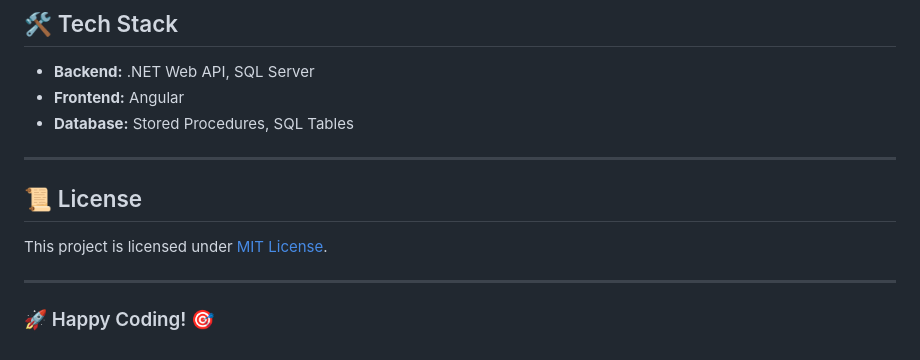
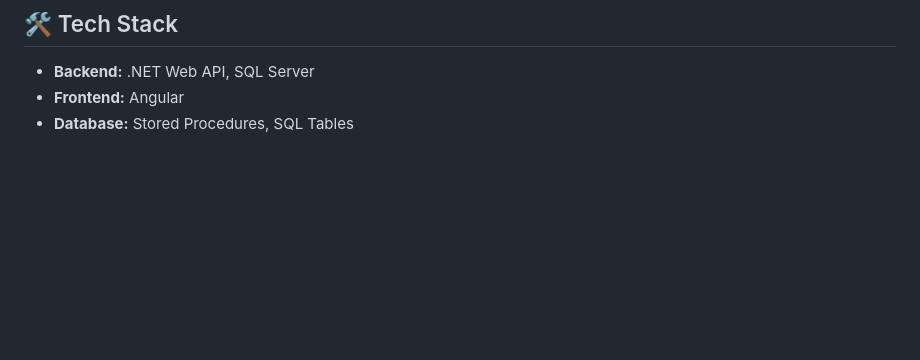
Before and after one commit to JodyStuff/TestProjectAssement, a Markdown page: README.md, the part around the change. Drawn GitHub-style; blank space fills up the shorter version.

```diff
--- a/README.md
+++ b/README.md
@@ -257,13 +257,3 @@ ng serve     # Start frontend server
 - **Backend:** .NET Web API, SQL Server
 - **Frontend:** Angular
 - **Database:** Stored Procedures, SQL Tables
-
----
-
-## 📜 License
-
-This project is licensed under [MIT License](LICENSE).
-
----
-
-### 🚀 Happy Coding! 🎯
```
